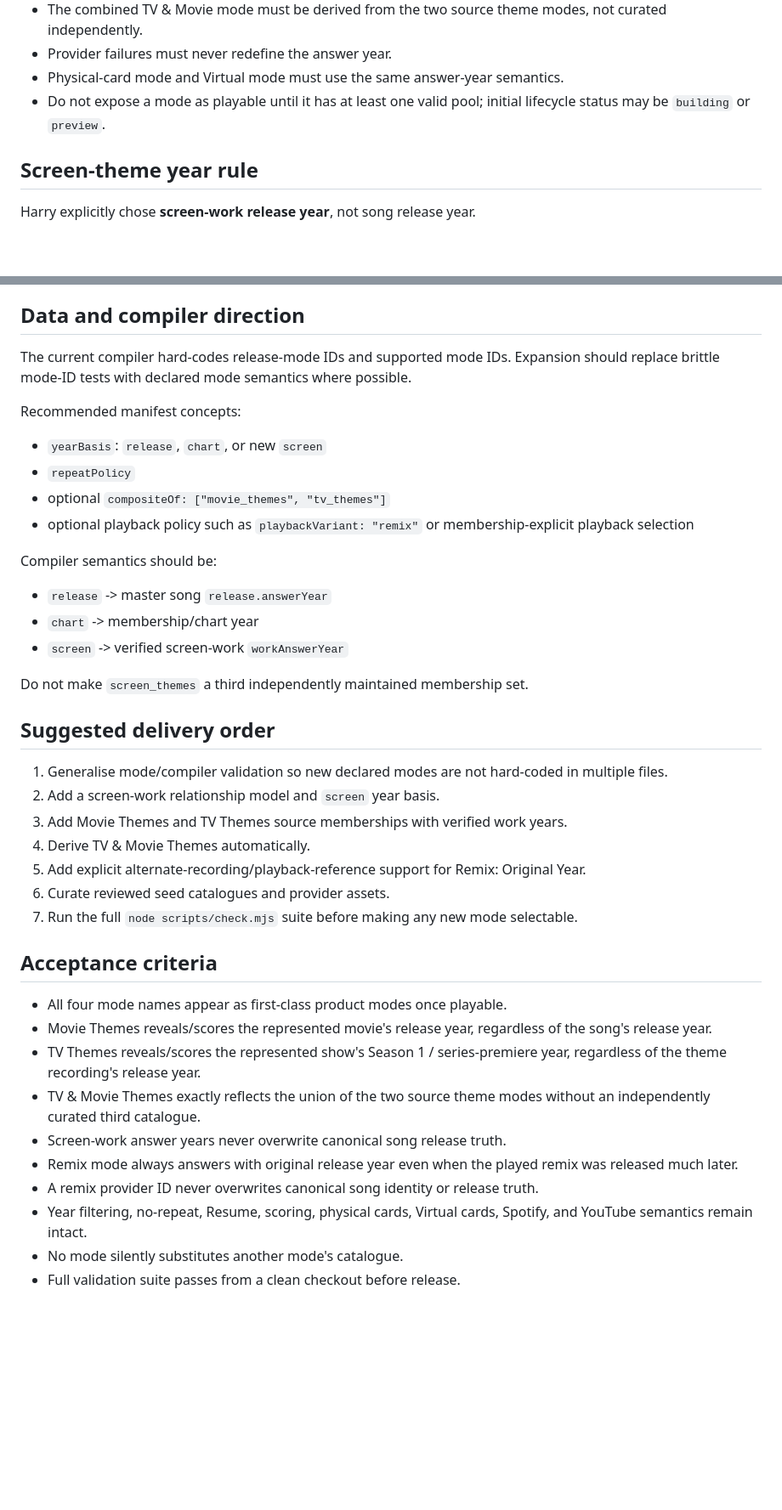
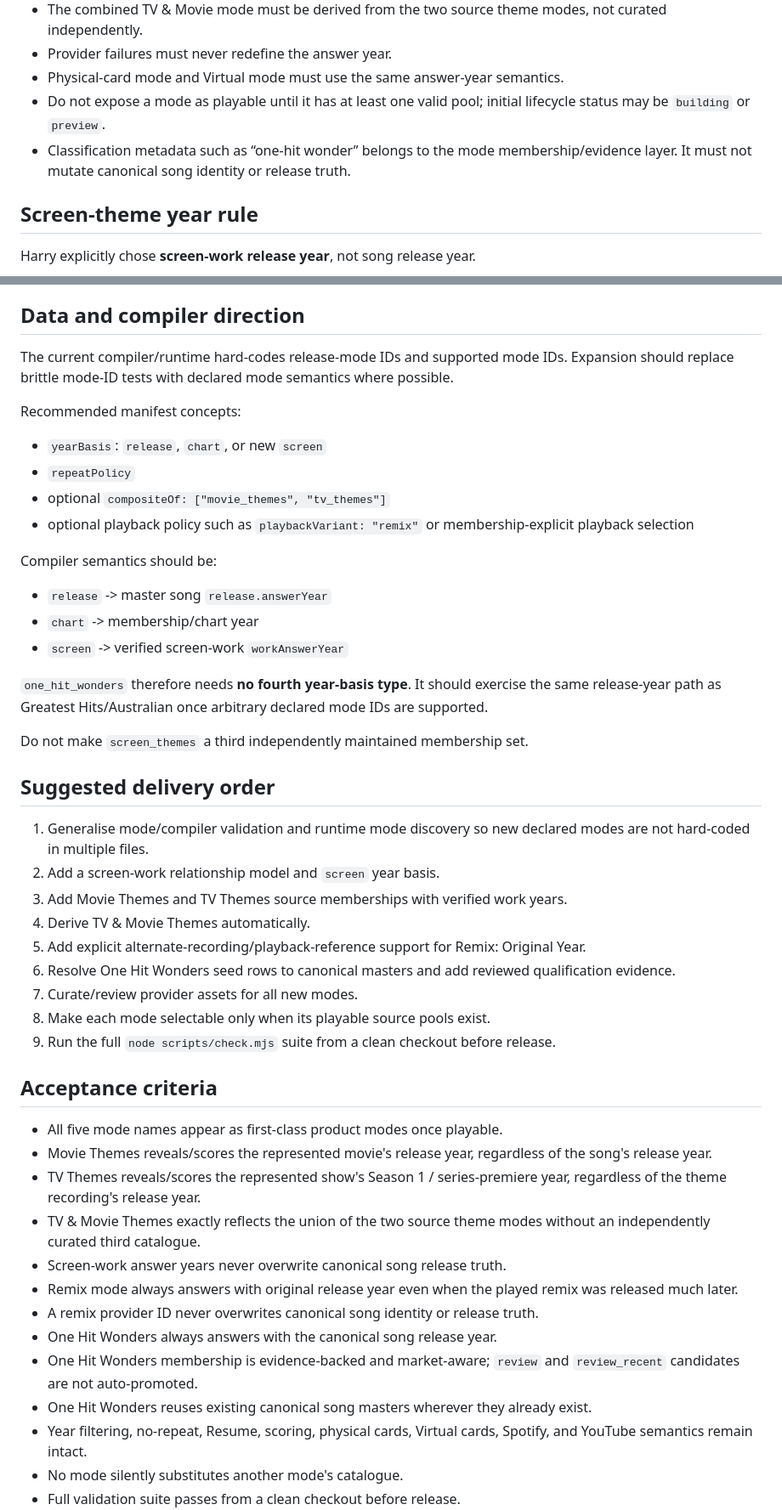
Before and after one commit to hwatson14/Guess-the-Song-Year, a Markdown page: docs/MODE_EXPANSION_SPEC.md, 2 parts joined by grey strips. Shown at 85% size. GitHub-like rendering; blank space fills up the shorter version.

Commit message:
Add One Hit Wonders to mode expansion spec

```diff
--- a/docs/MODE_EXPANSION_SPEC.md
+++ b/docs/MODE_EXPANSION_SPEC.md
@@ -23,6 +24,7 @@ These are two new mode families: **screen themes** and **remix/original-year**.
 - Provider failures must never redefine the answer year.
 - Physical-card mode and Virtual mode must use the same answer-year semantics.
 - Do not expose a mode as playable until it has at least one valid pool; initial lifecycle status may be `building` or `preview`.
+- Classification metadata such as “one-hit wonder” belongs to the mode membership/evidence layer. It must not mutate canonical song identity or release truth.
 
 ## Screen-theme year rule
 
@@ -159,6 +219,6 @@ No-repeat remains keyed to the canonical original `songId`, not the remix provid
 ## Data and compiler direction
 
-The current compiler hard-codes release-mode IDs and supported mode IDs. Expansion should replace brittle mode-ID tests with declared mode semantics where possible.
+The current compiler/runtime hard-codes release-mode IDs and supported mode IDs. Expansion should replace brittle mode-ID tests with declared mode semantics where possible.
 
 Recommended manifest concepts:
 
@@ -173,27 +233,34 @@ Compiler semantics should be:
 - `chart` -> membership/chart year
 - `screen` -> verified screen-work `workAnswerYear`
 
+`one_hit_wonders` therefore needs **no fourth year-basis type**. It should exercise the same release-year path as Greatest Hits/Australian once arbitrary declared mode IDs are supported.
+
 Do not make `screen_themes` a third independently maintained membership set.
 
 ## Suggested delivery order
 
-1. Generalise mode/compiler validation so new declared modes are not hard-coded in multiple files.
+1. Generalise mode/compiler validation and runtime mode discovery so new declared modes are not hard-coded in multiple files.
 2. Add a screen-work relationship model and `screen` year basis.
 3. Add Movie Themes and TV Themes source memberships with verified work years.
 4. Derive TV & Movie Themes automatically.
 5. Add explicit alternate-recording/playback-reference support for Remix: Original Year.
-6. Curate reviewed seed catalogues and provider assets.
-7. Run the full `node scripts/check.mjs` suite before making any new mode selectable.
+6. Resolve One Hit Wonders seed rows to canonical masters and add reviewed qualification evidence.
+7. Curate/review provider assets for all new modes.
+8. Make each mode selectable only when its playable source pools exist.
+9. Run the full `node scripts/check.mjs` suite from a clean checkout before release.
 
 ## Acceptance criteria
 
-- All four mode names appear as first-class product modes once playable.
+- All five mode names appear as first-class product modes once playable.
 - Movie Themes reveals/scores the represented movie's release year, regardless of the song's release year.
 - TV Themes reveals/scores the represented show's Season 1 / series-premiere year, regardless of the theme recording's release year.
 - TV & Movie Themes exactly reflects the union of the two source theme modes without an independently curated third catalogue.
 - Screen-work answer years never overwrite canonical song release truth.
 - Remix mode always answers with original release year even when the played remix was released much later.
 - A remix provider ID never overwrites canonical song identity or release truth.
+- One Hit Wonders always answers with the canonical song release year.
+- One Hit Wonders membership is evidence-backed and market-aware; `review` and `review_recent` candidates are not auto-promoted.
+- One Hit Wonders reuses existing canonical song masters wherever they already exist.
 - Year filtering, no-repeat, Resume, scoring, physical cards, Virtual cards, Spotify, and YouTube semantics remain intact.
 - No mode silently substitutes another mode's catalogue.
 - Full validation suite passes from a clean checkout before release.
```
Also changed, not shown: other parts of docs/MODE_EXPANSION_SPEC.md (+62 -3 lines).
